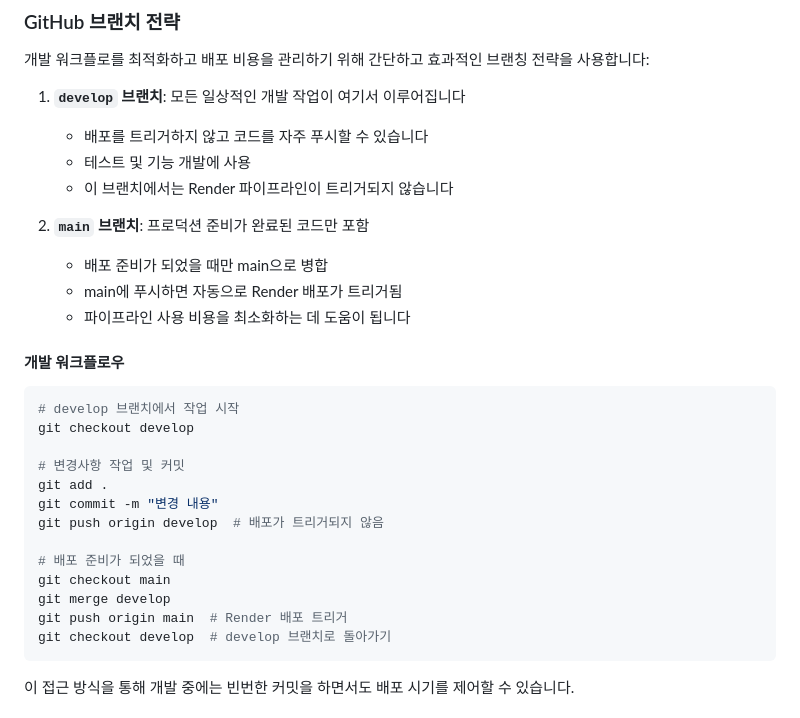
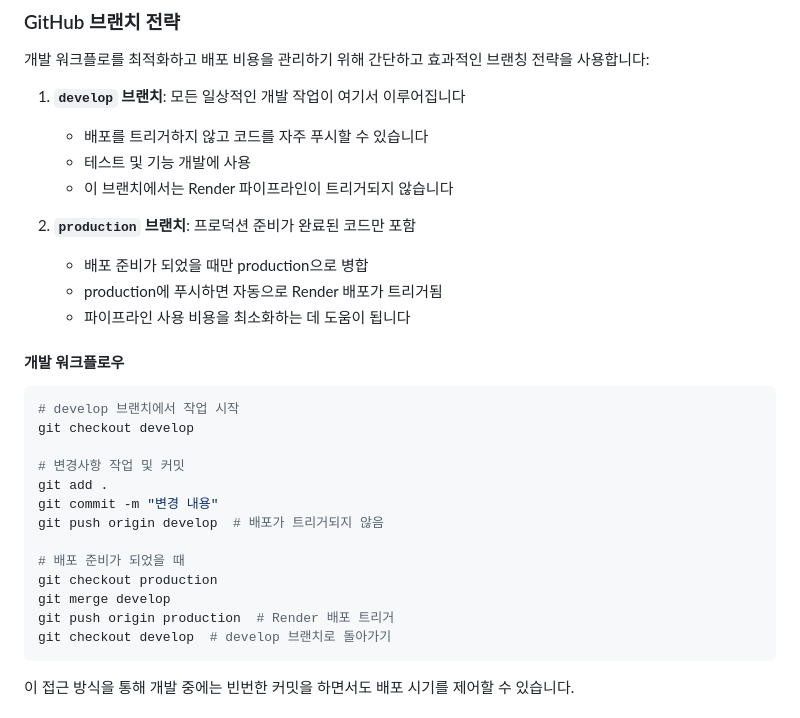
Before and after one commit to CV-Factory/CVFactoryForLocal, a Markdown page: README.ko.md, the part around the change. Drawn GitHub-style.

Commit message:
docs: main 브랜치 이름을 production으로 변경

````diff
--- a/README.ko.md
+++ b/README.ko.md
@@ -138,9 +138,9 @@ CI/CD 설정을 확인하려면 `.github/workflows/ci-cd.yml` 파일을 참조
    - 테스트 및 기능 개발에 사용
    - 이 브랜치에서는 Render 파이프라인이 트리거되지 않습니다
 
-2. **`main` 브랜치**: 프로덕션 준비가 완료된 코드만 포함
-   - 배포 준비가 되었을 때만 main으로 병합
-   - main에 푸시하면 자동으로 Render 배포가 트리거됨
+2. **`production` 브랜치**: 프로덕션 준비가 완료된 코드만 포함
+   - 배포 준비가 되었을 때만 production으로 병합
+   - production에 푸시하면 자동으로 Render 배포가 트리거됨
    - 파이프라인 사용 비용을 최소화하는 데 도움이 됩니다
 
 #### 개발 워크플로우
@@ -155,9 +155,9 @@ git commit -m "변경 내용"
 git push origin develop  # 배포가 트리거되지 않음
 
 # 배포 준비가 되었을 때
-git checkout main
+git checkout production
 git merge develop
-git push origin main  # Render 배포 트리거
+git push origin production  # Render 배포 트리거
 git checkout develop  # develop 브랜치로 돌아가기
 ```
 
````
Also changed, not shown: README.md (+5 -5 lines).
